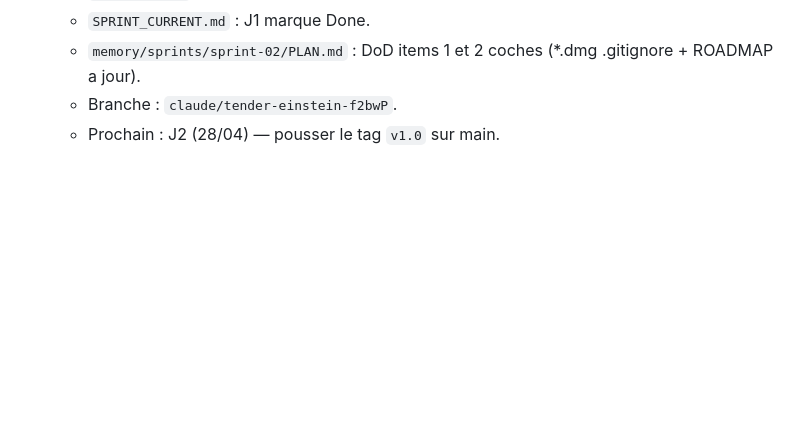
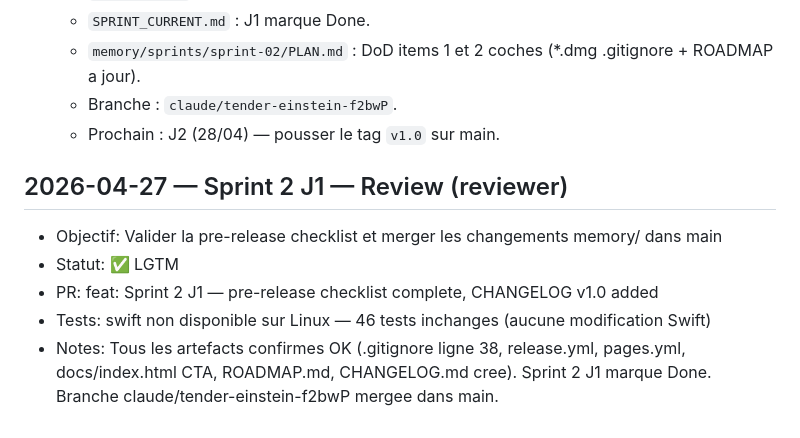
Before and after one commit to amadoug2g/whisper-input, a Markdown page: memory/SESSION_LOG.md, the part around the change. Drawn GitHub-style; blank space fills up the shorter version.

Commit message:
docs: reviewer LGTM — Sprint 2 J1 pre-release checklist validated
https://claude.ai/code/session_011YQk5ULYustVDSE8UPqGYF

```diff
--- a/memory/SESSION_LOG.md
+++ b/memory/SESSION_LOG.md
@@ -99,3 +99,10 @@ Format par entrée :
   - `memory/sprints/sprint-02/PLAN.md` : DoD items 1 et 2 coches (*.dmg .gitignore + ROADMAP a jour).
   - Branche : `claude/tender-einstein-f2bwP`.
   - Prochain : J2 (28/04) — pousser le tag `v1.0` sur main.
+
+## 2026-04-27 — Sprint 2 J1 — Review (reviewer)
+- Objectif: Valider la pre-release checklist et merger les changements memory/ dans main
+- Statut: ✅ LGTM
+- PR: feat: Sprint 2 J1 — pre-release checklist complete, CHANGELOG v1.0 added
+- Tests: swift non disponible sur Linux — 46 tests inchanges (aucune modification Swift)
+- Notes: Tous les artefacts confirmes OK (.gitignore ligne 38, release.yml, pages.yml, docs/index.html CTA, ROADMAP.md, CHANGELOG.md cree). Sprint 2 J1 marque Done. Branche claude/tender-einstein-f2bwP mergee dans main.
```
